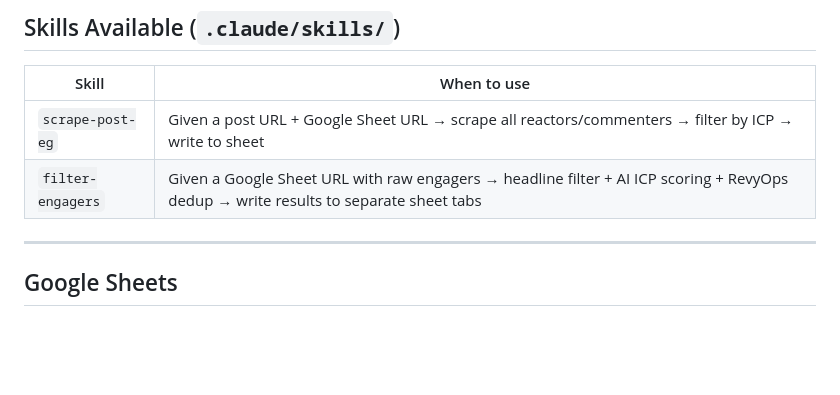
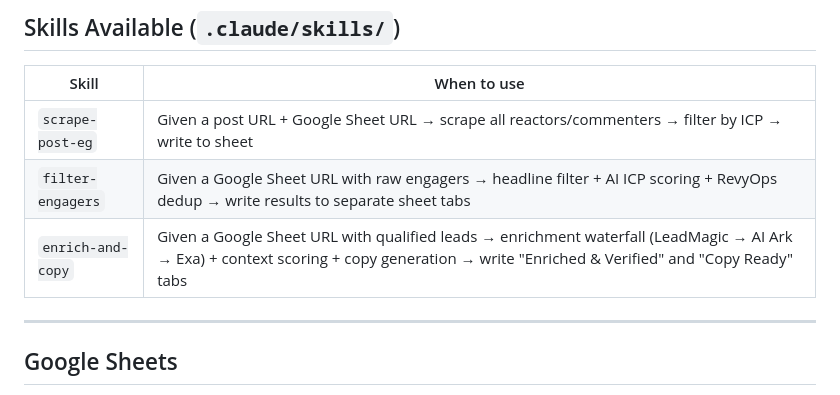
Before and after one commit to tga-cheetung/claude-code-gtm-starter26, a Markdown page: CLAUDE.md, the part around the change. Drawn GitHub-style; blank space fills up the shorter version.

Commit message:
docs: add enrich-and-copy skill to CLAUDE.md

```diff
--- a/CLAUDE.md
+++ b/CLAUDE.md
@@ -72,6 +72,7 @@ npm run pipeline -- --dry-run       # Stop before push (safe for testing)
 |-------|-------------|
 | `scrape-post-eg` | Given a post URL + Google Sheet URL → scrape all reactors/commenters → filter by ICP → write to sheet |
 | `filter-engagers` | Given a Google Sheet URL with raw engagers → headline filter + AI ICP scoring + RevyOps dedup → write results to separate sheet tabs |
+| `enrich-and-copy` | Given a Google Sheet URL with qualified leads → enrichment waterfall (LeadMagic → AI Ark → Exa) + context scoring + copy generation → write "Enriched & Verified" and "Copy Ready" tabs |
 
 ---
 
```
